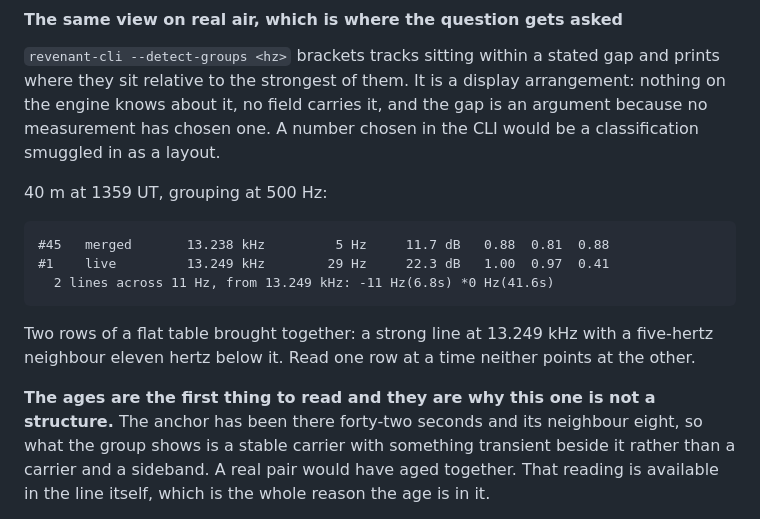
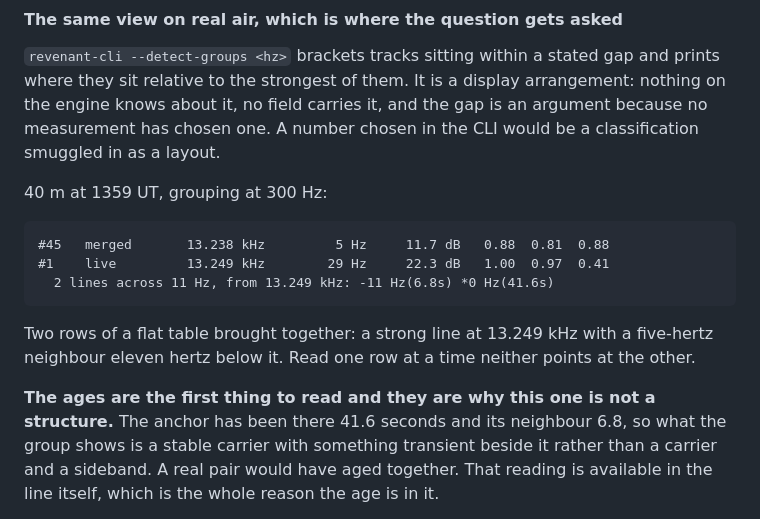
Before and after one commit to Locke-Werks/Revenant, a Markdown page: docs/detection.md, the part around the change. Drawn GitHub-style.

Commit message:
Label the grouping example with the gap that produced it
It said 500 Hz over the output of a 300 Hz run, and rounded the ages in the
prose away from the ones printed two lines above.

```diff
--- a/docs/detection.md
+++ b/docs/detection.md
@@ -1348,7 +1348,7 @@ arrangement: nothing on the engine knows about it, no field carries it, and the
 gap is an argument because no measurement has chosen one. A number chosen in
 the CLI would be a classification smuggled in as a layout.
 
-40 m at 1359 UT, grouping at 500 Hz:
+40 m at 1359 UT, grouping at 300 Hz:
 
     #45   merged       13.238 kHz         5 Hz     11.7 dB   0.88  0.81  0.88
     #1    live         13.249 kHz        29 Hz     22.3 dB   1.00  0.97  0.41
@@ -1359,8 +1359,8 @@ five-hertz neighbour eleven hertz below it. Read one row at a time neither
 points at the other.
 
 **The ages are the first thing to read and they are why this one is not a
-structure.** The anchor has been there forty-two seconds and its neighbour
-eight, so what the group shows is a stable carrier with something transient
+structure.** The anchor has been there 41.6 seconds and its neighbour 6.8, so
+what the group shows is a stable carrier with something transient
 beside it rather than a carrier and a sideband. A real pair would have aged
 together. That reading is available in the line itself, which is the whole
 reason the age is in it.
```
